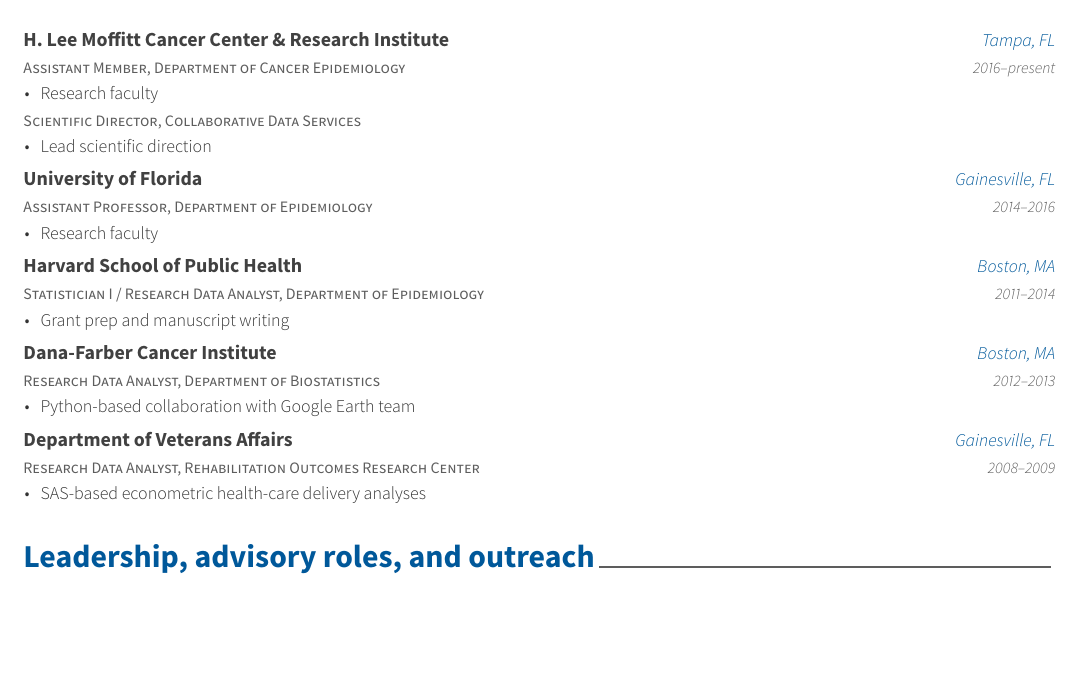
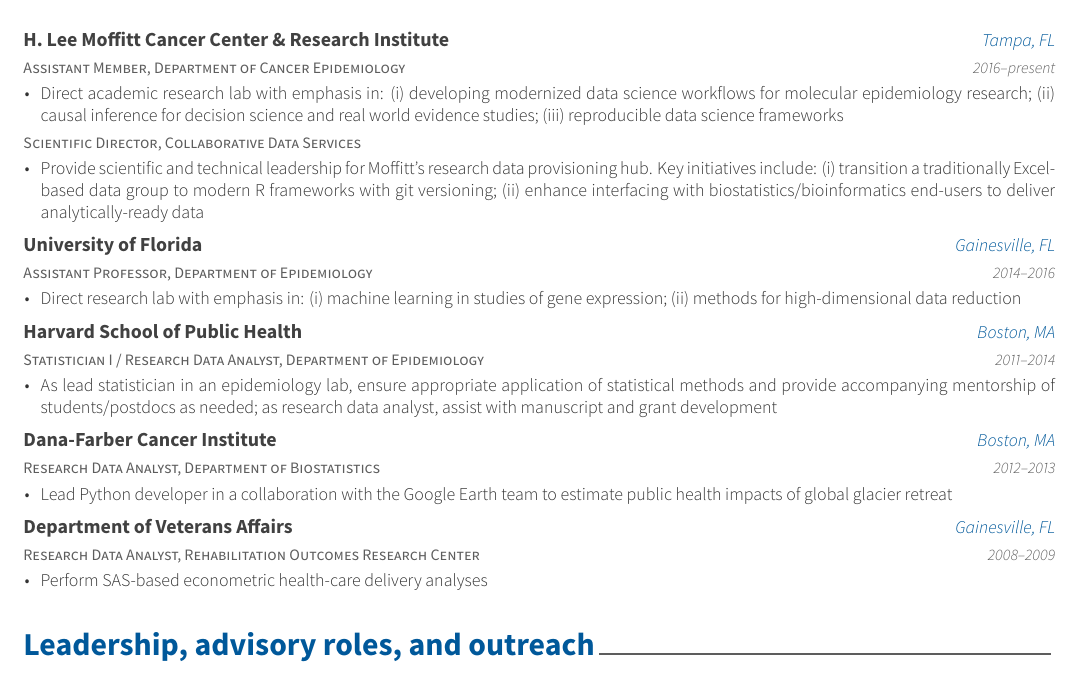
Before and after one commit to tgerke/CV, an R Markdown document (Gerke-Resume/Gerke-Resume.Rmd): part of page 1 of 2, cut so that both start at the same text, the shorter picture padded with empty space. The pictures show the output file Gerke-Resume/Gerke-Resume.pdf that the author committed with the source.

Commit message:
update experience

````diff
--- a/Gerke-Resume/Gerke-Resume.Rmd
+++ b/Gerke-Resume/Gerke-Resume.Rmd
@@ -49,7 +49,7 @@
 ```{r}
 tribble(
   ~ Position, ~ Year, ~ Institution, ~ Where, ~Why,
-  "Assistant Member, Department of Cancer Epidemiology", "2016--present", "H. Lee Moffitt Cancer Center & Research Institute", "Tampa, FL", "Research faculty"
+  "Assistant Member, Department of Cancer Epidemiology", "2016--present", "H. Lee Moffitt Cancer Center & Research Institute", "Tampa, FL", "Direct academic research lab with emphasis in: (i) developing modernized data science workflows for molecular epidemiology research; (ii) causal inference for decision science and real world evidence studies; (iii) reproducible data science frameworks"
 ) %>%
   detailed_entries(Position, Year, Institution, Where, Why)
 ```
@@ -58,7 +58,7 @@
 ```{r}
 tribble(
   ~ Position, ~ Year, ~ Institution, ~ Where, ~Why,
-  "Scientific Director, Collaborative Data Services", " ", " ", " ", "Lead scientific direction"
+  "Scientific Director, Collaborative Data Services", " ", " ", " ", "Provide scientific and technical leadership for Moffitt's research data provisioning hub. Key initiatives include: (i) transition a traditionally Excel-based data group to modern R frameworks with git versioning; (ii) enhance interfacing with biostatistics/bioinformatics end-users to deliver analytically-ready data"
 ) %>%
   detailed_entries(Position, Year, Institution, Where, Why)
 ```
@@ -67,10 +67,10 @@
 ```{r}
 tribble(
   ~ Position, ~ Year, ~ Institution, ~ Where, ~Why,
-  "Assistant Professor, Department of Epidemiology", "2014--2016", "University of Florida", "Gainesville, FL", "Research faculty",
-    "Statistician I / Research Data Analyst, Department of Epidemiology", "2011--2014", "Harvard School of Public Health", "Boston, MA", "Grant prep and manuscript writing",
-  "Research Data Analyst, Department of Biostatistics", "2012--2013", "Dana-Farber Cancer Institute", "Boston, MA", "Python-based collaboration with Google Earth team",
-  "Research Data Analyst, Rehabilitation Outcomes Research Center", "2008--2009", "Department of Veterans Affairs", "Gainesville, FL", "SAS-based econometric health-care delivery analyses",
+  "Assistant Professor, Department of Epidemiology", "2014--2016", "University of Florida", "Gainesville, FL", "Direct research lab with emphasis in: (i) machine learning in studies of gene expression; (ii) methods for high-dimensional data reduction",
+    "Statistician I / Research Data Analyst, Department of Epidemiology", "2011--2014", "Harvard School of Public Health", "Boston, MA", "As lead statistician in an epidemiology lab, ensure appropriate application of statistical methods and provide accompanying mentorship of students/postdocs as needed; as research data analyst, assist with manuscript and grant development",
+  "Research Data Analyst, Department of Biostatistics", "2012--2013", "Dana-Farber Cancer Institute", "Boston, MA", "Lead Python developer in a collaboration with the Google Earth team to estimate public health impacts of global glacier retreat",
+  "Research Data Analyst, Rehabilitation Outcomes Research Center", "2008--2009", "Department of Veterans Affairs", "Gainesville, FL", "Perform SAS-based econometric health-care delivery analyses",
 ) %>%
   detailed_entries(Position, Year, Institution, Where, Why)
 ```
````
Also changed, not shown: Gerke-Resume/Gerke-Resume.pdf.
